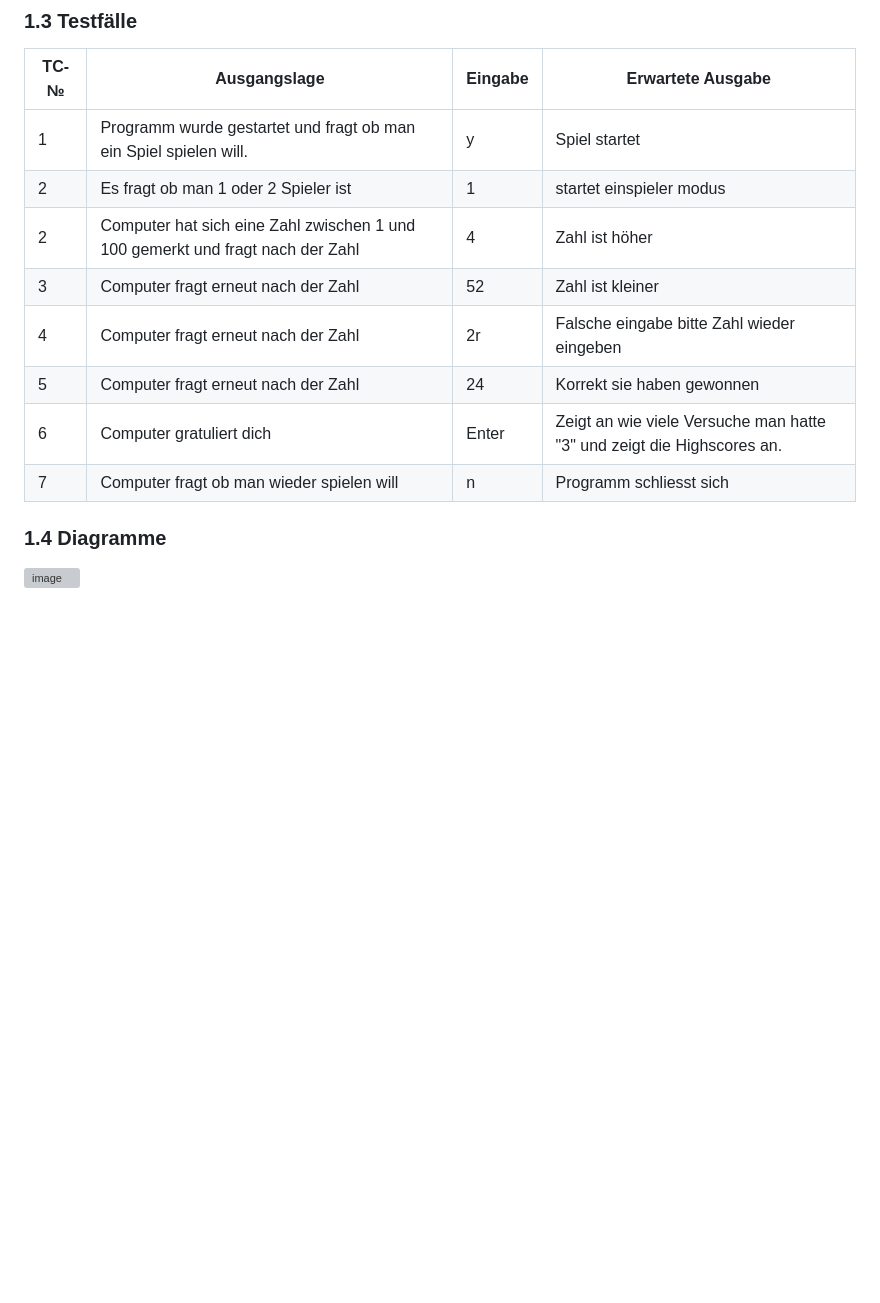
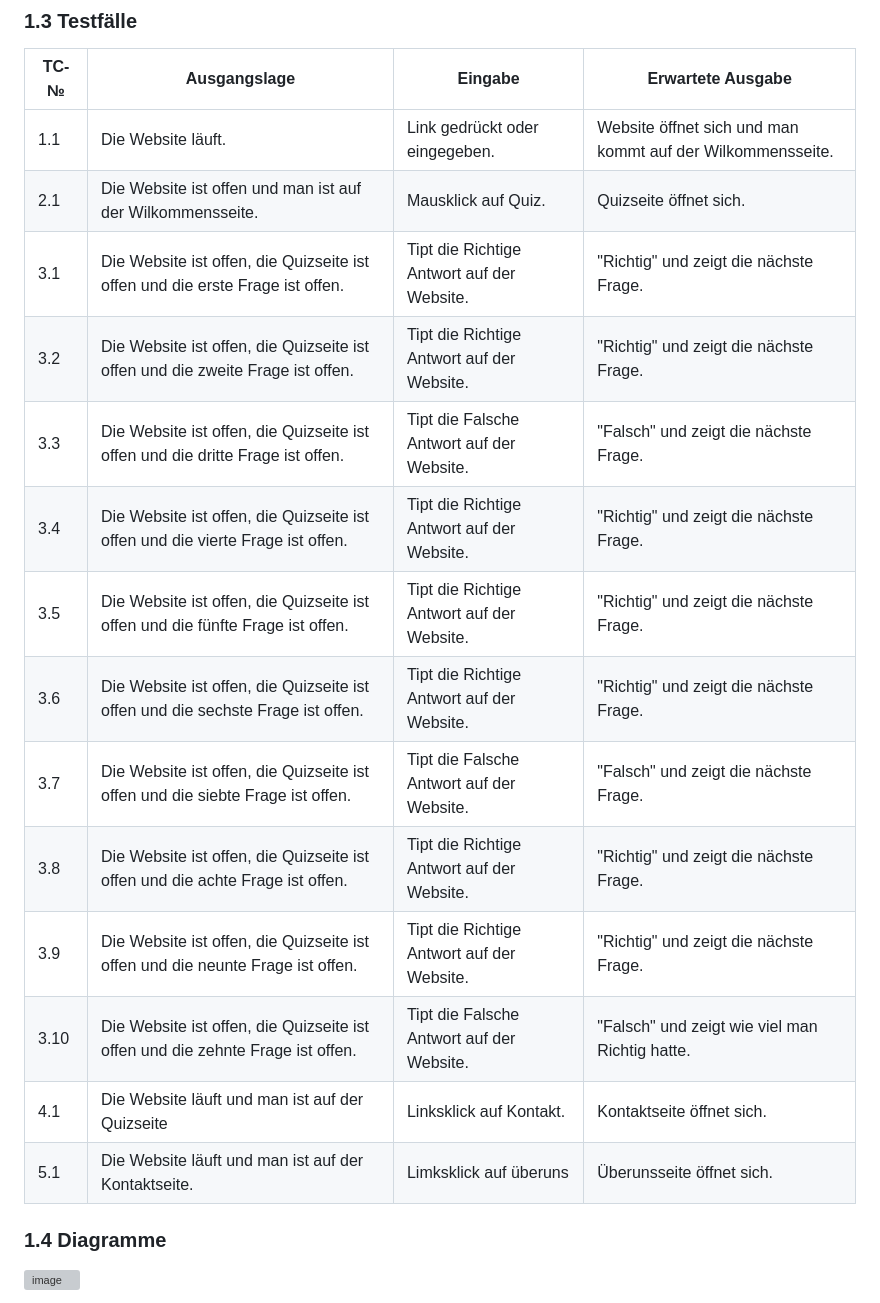
Before and after one commit to Plasticgun21/LA1302, a Markdown page: README.md, the part around the change. Rendered like a GitHub page; blank space fills up the shorter version; grey boxes are pictures that could not be loaded.

```diff
--- a/README.md
+++ b/README.md
@@ -28,14 +28,20 @@ Dieses Projekt ist eine Website wessen ein interaktives Quiz hat.
 
 | TC-№ | Ausgangslage | Eingabe | Erwartete Ausgabe |
 | ---- | ------------ | ------- | ----------------- |
-| 1  | Programm wurde gestartet und fragt ob man ein Spiel spielen will. | y | Spiel startet |
-| 2  | Es fragt ob man 1 oder 2 Spieler ist | 1 | startet einspieler modus |
-| 2  | Computer hat sich eine Zahl zwischen 1 und 100 gemerkt und fragt nach der Zahl | 4 | Zahl ist höher |
-| 3  | Computer fragt erneut nach der Zahl | 52 | Zahl ist kleiner |
-| 4  | Computer fragt erneut nach der Zahl | 2r | Falsche eingabe bitte Zahl wieder eingeben |
-| 5  | Computer fragt erneut nach der Zahl | 24 | Korrekt sie haben gewonnen |
-| 6  | Computer gratuliert dich | Enter | Zeigt an wie viele Versuche man hatte "3" und zeigt die Highscores an. |
-| 7  | Computer fragt ob man wieder spielen will | n | Programm schliesst sich |
+| 1.1  | Die Website läuft. | Link gedrückt oder eingegeben. | Website öffnet sich und man kommt auf der Wilkommensseite. |
+| 2.1  | Die Website ist offen und man ist auf der Wilkommensseite. | Mausklick auf Quiz. | Quizseite öffnet sich. |
+| 3.1  | Die Website ist offen, die Quizseite ist offen und die erste Frage ist offen.  | Tipt die Richtige Antwort auf der Website. | "Richtig" und zeigt die nächste Frage. |
+| 3.2  | Die Website ist offen, die Quizseite ist offen und die zweite Frage ist offen.  | Tipt die Richtige Antwort auf der Website. | "Richtig" und zeigt die nächste Frage. |
+| 3.3  | Die Website ist offen, die Quizseite ist offen und die dritte Frage ist offen.  | Tipt die Falsche Antwort auf der Website. | "Falsch" und zeigt die nächste Frage. |
+| 3.4  | Die Website ist offen, die Quizseite ist offen und die vierte Frage ist offen.  | Tipt die Richtige Antwort auf der Website. | "Richtig" und zeigt die nächste Frage. |
+| 3.5  | Die Website ist offen, die Quizseite ist offen und die fünfte Frage ist offen.  | Tipt die Richtige Antwort auf der Website. | "Richtig" und zeigt die nächste Frage. |
+| 3.6  | Die Website ist offen, die Quizseite ist offen und die sechste Frage ist offen.  | Tipt die Richtige Antwort auf der Website. | "Richtig" und zeigt die nächste Frage. |
+| 3.7  | Die Website ist offen, die Quizseite ist offen und die siebte Frage ist offen.  | Tipt die Falsche Antwort auf der Website. | "Falsch" und zeigt die nächste Frage. |
+| 3.8  | Die Website ist offen, die Quizseite ist offen und die achte Frage ist offen.  | Tipt die Richtige Antwort auf der Website. | "Richtig" und zeigt die nächste Frage. |
+| 3.9  | Die Website ist offen, die Quizseite ist offen und die neunte Frage ist offen.  | Tipt die Richtige Antwort auf der Website. | "Richtig" und zeigt die nächste Frage. |
+| 3.10  | Die Website ist offen, die Quizseite ist offen und die zehnte Frage ist offen.  | Tipt die Falsche Antwort auf der Website. | "Falsch" und zeigt wie viel man Richtig hatte. |
+| 4.1  | Die Website läuft und man ist auf der Quizseite | Linksklick auf Kontakt. | Kontaktseite öffnet sich. |
+| 5.1  | Die Website läuft und man ist auf der Kontaktseite. | Limksklick auf überuns | Überunsseite öffnet sich. |
 
 
 ### 1.4 Diagramme
```
